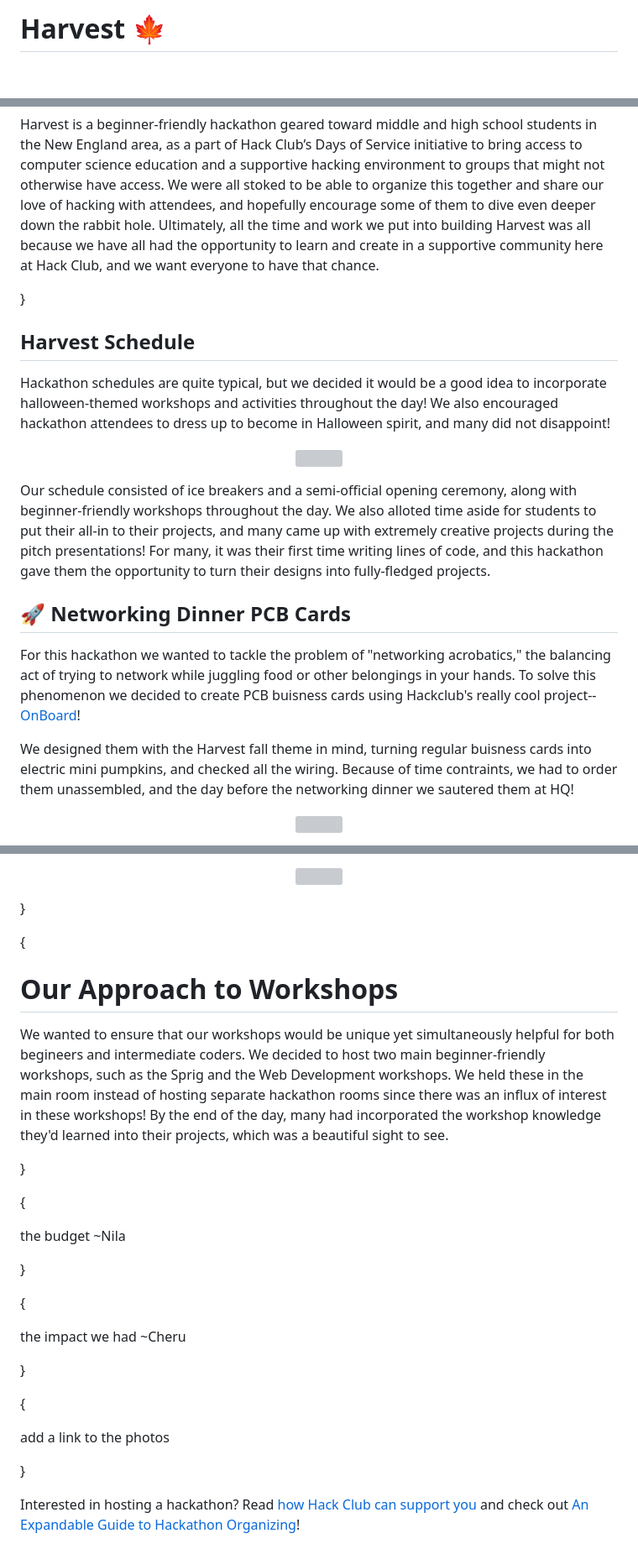
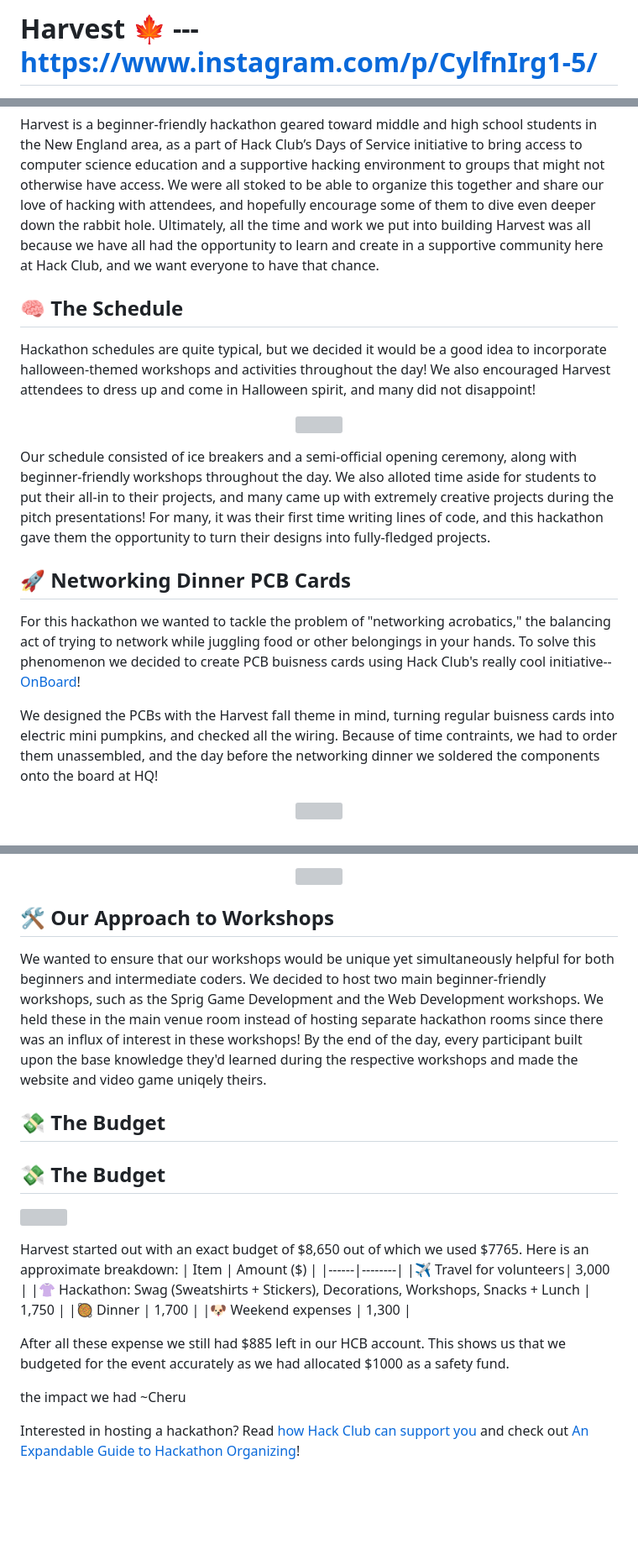
Before and after one commit to hackclub/harvest, a Markdown page: README.md, 3 parts joined by grey strips. Shown at 84% size. GitHub-like rendering; blank space fills up the shorter version; grey boxes are pictures that could not be loaded.

```diff
--- a/README.md
+++ b/README.md
@@ -1,2 +1,2 @@
-# Harvest 🍁
+# Harvest 🍁 --- https://www.instagram.com/p/CylfnIrg1-5/
 
@@ -6,10 +4,7 @@
 Harvest is a beginner-friendly hackathon geared toward middle and high school students in the New England area, as a part of Hack Club’s Days of Service initiative to bring access to computer science education and a supportive hacking environment to groups that might not otherwise have access. We were all stoked to be able to organize this together and share our love of hacking with attendees, and hopefully encourage some of them to dive even deeper down the rabbit hole. Ultimately, all the time and work we put into building Harvest was all because we have all had the opportunity to learn and create in a supportive community here at Hack Club, and we want everyone to have that chance.
 
-
-}
-
-## Harvest Schedule
-Hackathon schedules are quite typical, but we decided it would be a good idea to incorporate halloween-themed workshops and activities throughout the day! We also encouraged hackathon attendees to dress up to become in Halloween spirit, and many did not disappoint!
+## 🧠 The Schedule
+Hackathon schedules are quite typical, but we decided it would be a good idea to incorporate halloween-themed workshops and activities throughout the day! We also encouraged Harvest attendees to dress up and come in Halloween spirit, and many did not disappoint!
 
 <p align="center">
   <img src="https://cloud-q2ksslu14-hack-club-bot.vercel.app/0screenshot_2023-11-27_at_12.04.49_pm.png" width="800" align="center">
@@ -18,9 +13,9 @@ Hackathon schedules are quite typical, but we decided it would be a good idea to
 Our schedule consisted of ice breakers and a semi-official opening ceremony, along with beginner-friendly workshops throughout the day. We also alloted time aside for students to put their all-in to their projects, and many came up with extremely creative projects during the pitch presentations! For many, it was their first time writing lines of code, and this hackathon gave them the opportunity to turn their designs into fully-fledged projects.
 
 ## 🚀 Networking Dinner PCB Cards
-For this hackathon we wanted to tackle the problem of "networking acrobatics," the balancing act of trying to network while juggling food or other belongings in your hands. To solve this phenomenon we decided to create PCB buisness cards using Hackclub's really cool project-- [OnBoard](https://hackclub.com/onboard/)!
+For this hackathon we wanted to tackle the problem of "networking acrobatics," the balancing act of trying to network while juggling food or other belongings in your hands. To solve this phenomenon we decided to create PCB buisness cards using Hack Club's really cool initiative-- [OnBoard](https://hackclub.com/onboard/)!
 
-We designed them with the Harvest fall theme in mind, turning regular buisness cards into electric mini pumpkins, and checked all the wiring. Because of time contraints, we had to order them unassembled, and the day before the networking dinner we sautered them at HQ!
+We designed the PCBs with the Harvest fall theme in mind, turning regular buisness cards into electric mini pumpkins, and checked all the wiring. Because of time contraints, we had to order them unassembled, and the day before the networking dinner we soldered the components onto the board at HQ!
 
 <p align="center">
   <img src="https://cloud-j8uwz2hxo-hack-club-bot.vercel.app/0untitled_design.png" width="800" align="center">
@@ -34,38 +29,26 @@ At the dinner, instead of losing time getting contact information, we were able
   <img src="https://cloud-37ztwnh08-hack-club-bot.vercel.app/0img_2278.jpg" align="center">
 </p>
 
-}
+## 🛠️ Our Approach to Workshops
 
-{
+We wanted to ensure that our workshops would be unique yet simultaneously helpful for both beginners and intermediate coders. We decided to host two main beginner-friendly workshops, such as the Sprig Game Development and the Web Development workshops. We held these in the main venue room instead of hosting separate hackathon rooms since there was an influx of interest in these workshops! By the end of the day, every participant built upon the base knowledge they'd learned during the respective workshops and made the website and video game uniqely theirs.
 
-# Our Approach to Workshops
+## 💸 The Budget
 
-We wanted to ensure that our workshops would be unique yet simultaneously helpful for both begineers and intermediate coders. We decided to host two main beginner-friendly workshops, such as the Sprig and the Web Development workshops. We held these in the  main room instead of hosting separate hackathon rooms since there was an influx of interest in these workshops! By the end of the day, many had incorporated the workshop knowledge they'd learned into their projects, which was a beautiful sight to see.
+## 💸 The Budget
+[![](https://img.shields.io/endpoint?url=https%3A%2F%2Fbank-shields.hackclub.com%2Forganizations%2Fhorizon%2Fbalance)](https://bank.hackclub.com/harvest)
 
-}
+Harvest started out with an exact budget of $8,650 out of which we used $7765. Here is an approximate breakdown:
+| Item | Amount ($) |
+|------|--------|
+|✈️ Travel for volunteers| 3,000 |
+|👚 Hackathon: Swag (Sweatshirts + Stickers), Decorations, Workshops, Snacks + Lunch | 1,750 |
+|🥘 Dinner | 1,700 |
+|🐶 Weekend expenses | 1,300 |
 
-{
-
-
-the budget ~Nila
-
-
-}
-
-{
-
+After all these expense we still had $885 left in our HCB account. This shows us that we budgeted for the event accurately as we had allocated $1000 as a safety fund.
 
 the impact we had ~Cheru
-
-
-}
-
-{
-
-
-add a link to the photos
-
-}
 
 Interested in hosting a hackathon? Read [how Hack Club can support you](https://hackathons.hackclub.com/) and check out [An Expandable Guide to Hackathon Organizing](https://expandables.hackclub.dev/organizing.html)!
 
```
Also changed, not shown: other parts of README.md (+1 -3 lines).
